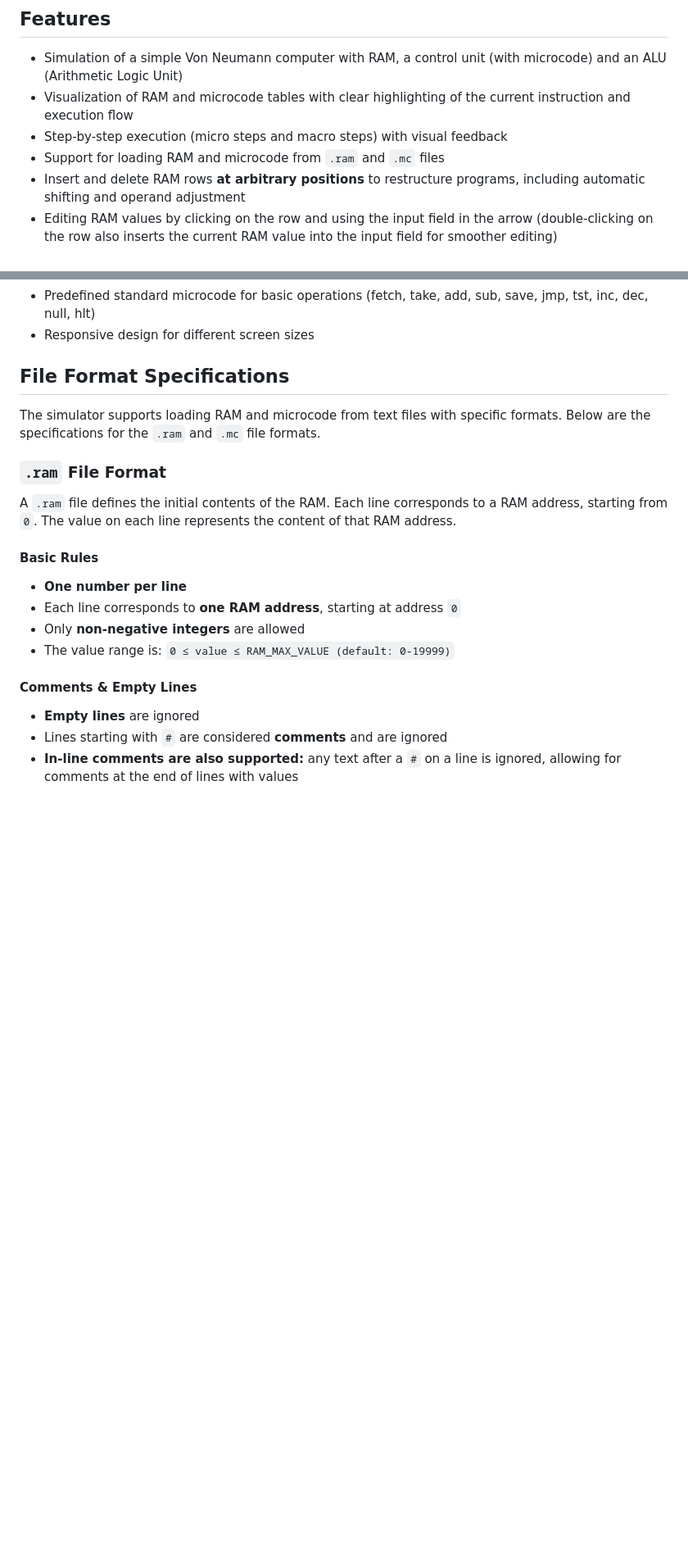
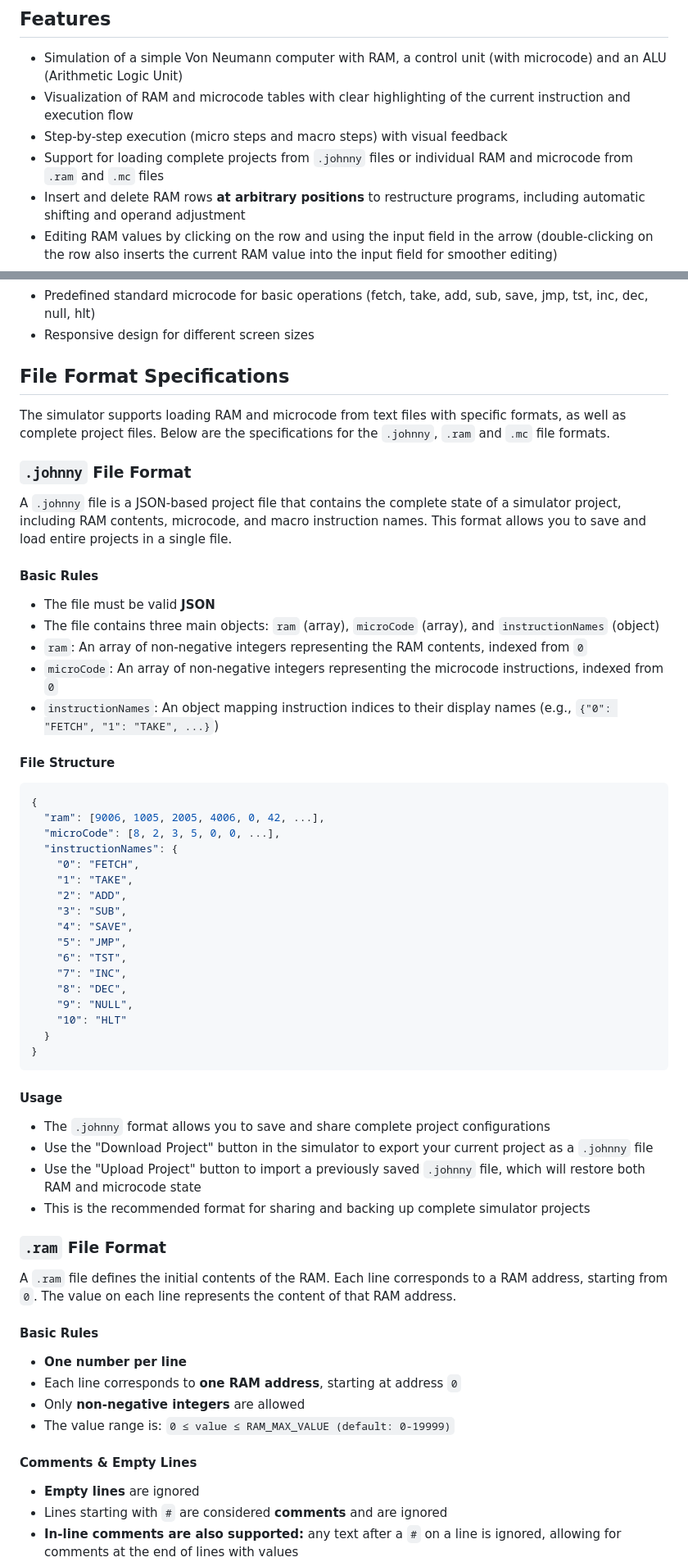
Before and after one commit to flxcraft/johnny, a Markdown page: README.md, 2 parts joined by grey strips. Shown at 82% size. Drawn GitHub-style; blank space fills up the shorter version.

Commit message:
add .johnny file format; fix some typos; add toc; update motivation

````diff
--- a/README.md
+++ b/README.md
@@ -23,7 +34,7 @@ The project is hosted on GitHub Pages and is available in different versions. No
 - Simulation of a simple Von Neumann computer with RAM, a control unit (with microcode) and an ALU (Arithmetic Logic Unit)
 - Visualization of RAM and microcode tables with clear highlighting of the current instruction and execution flow
 - Step-by-step execution (micro steps and macro steps) with visual feedback
-- Support for loading RAM and microcode from `.ram` and `.mc` files
+- Support for loading complete projects from `.johnny` files or individual RAM and microcode from `.ram` and `.mc` files
 - Insert and delete RAM rows **at arbitrary positions** to restructure programs, including automatic shifting and operand adjustment
 - Editing RAM values by clicking on the row and using the input field in the arrow (double-clicking on the row also inserts the current RAM value into the input field for smoother editing)
 - **Recording own macro instructions** by simply executing a sequence of microinstructions after clicking the "Record Macro" button
@@ -33,7 +44,45 @@ The project is hosted on GitHub Pages and is available in different versions. No
 - Responsive design for different screen sizes
 
 ## File Format Specifications
-The simulator supports loading RAM and microcode from text files with specific formats. Below are the specifications for the `.ram` and `.mc` file formats.
+The simulator supports loading RAM and microcode from text files with specific formats, as well as complete project files. Below are the specifications for the `.johnny`, `.ram` and `.mc` file formats.
+
+### `.johnny` File Format
+A `.johnny` file is a JSON-based project file that contains the complete state of a simulator project, including RAM contents, microcode, and macro instruction names. This format allows you to save and load entire projects in a single file.
+
+#### Basic Rules
+- The file must be valid **JSON**
+- The file contains three main objects: `ram` (array), `microCode` (array), and `instructionNames` (object)
+- `ram`: An array of non-negative integers representing the RAM contents, indexed from `0`
+- `microCode`: An array of non-negative integers representing the microcode instructions, indexed from `0`
+- `instructionNames`: An object mapping instruction indices to their display names (e.g., `{"0": "FETCH", "1": "TAKE", ...}`)
+
+#### File Structure
+
+```json
+{
+  "ram": [9006, 1005, 2005, 4006, 0, 42, ...],
+  "microCode": [8, 2, 3, 5, 0, 0, ...],
+  "instructionNames": {
+    "0": "FETCH",
+    "1": "TAKE",
+    "2": "ADD",
+    "3": "SUB",
+    "4": "SAVE",
+    "5": "JMP",
+    "6": "TST",
+    "7": "INC",
+    "8": "DEC",
+    "9": "NULL",
+    "10": "HLT"
+  }
+}
+```
+
+#### Usage
+- The `.johnny` format allows you to save and share complete project configurations
+- Use the "Download Project" button in the simulator to export your current project as a `.johnny` file
+- Use the "Upload Project" button to import a previously saved `.johnny` file, which will restore both RAM and microcode state
+- This is the recommended format for sharing and backing up complete simulator projects
 
 ### `.ram` File Format
 A `.ram` file defines the initial contents of the RAM. Each line corresponds to a RAM address, starting from `0`. The value on each line represents the content of that RAM address.
````
Also changed, not shown: other parts of README.md (+17 -4 lines).
